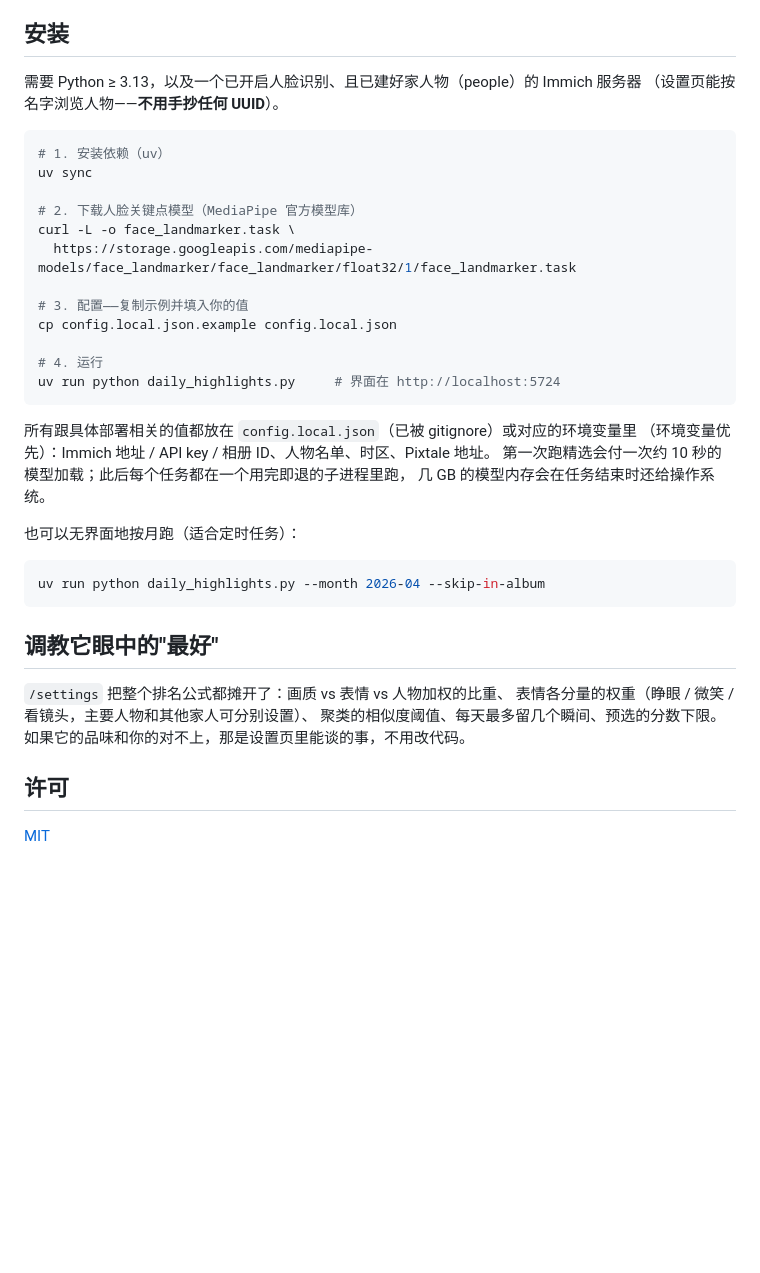
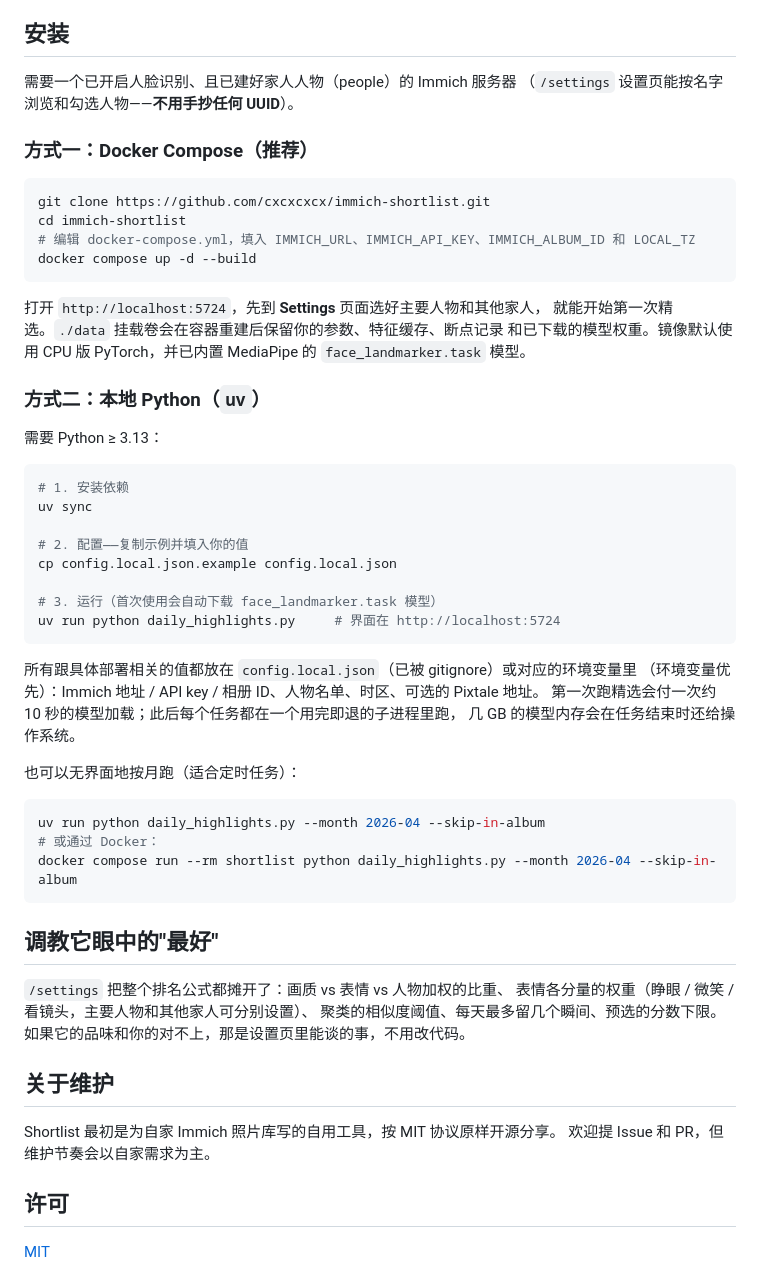
Before and after one commit to cxcxcxcx/immich-shortlist, a Markdown page: README.zh-CN.md, the part around one of its changes. Drawn GitHub-style; blank space fills up the shorter version.

````diff
--- a/README.zh-CN.md
+++ b/README.zh-CN.md
@@ -77,26 +81,40 @@ Immich 相册，什么都不会被困住。想让亲戚看看时，一键同步
 
 ## 安装
 
-需要 Python ≥ 3.13，以及一个已开启人脸识别、且已建好家人物（people）的 Immich 服务器
-（设置页能按名字浏览人物——**不用手抄任何 UUID**）。
+需要一个已开启人脸识别、且已建好家人人物（people）的 Immich 服务器
+（`/settings` 设置页能按名字浏览和勾选人物——**不用手抄任何 UUID**）。
+
+### 方式一：Docker Compose（推荐）
 
 ```bash
-# 1. 安装依赖（uv）
+git clone https://github.com/cxcxcxcx/immich-shortlist.git
+cd immich-shortlist
+# 编辑 docker-compose.yml，填入 IMMICH_URL、IMMICH_API_KEY、IMMICH_ALBUM_ID 和 LOCAL_TZ
+docker compose up -d --build
+```
+
+打开 `http://localhost:5724`，先到 **Settings** 页面选好主要人物和其他家人，
+就能开始第一次精选。`./data` 挂载卷会在容器重建后保留你的参数、特征缓存、断点记录
+和已下载的模型权重。镜像默认使用 CPU 版 PyTorch，并已内置 MediaPipe 的
+`face_landmarker.task` 模型。
+
+### 方式二：本地 Python（`uv`）
+
+需要 Python ≥ 3.13：
+
+```bash
+# 1. 安装依赖
 uv sync
 
-# 2. 下载人脸关键点模型（MediaPipe 官方模型库）
-curl -L -o face_landmarker.task \
-  https://storage.googleapis.com/mediapipe-models/face_landmarker/face_landmarker/float32/1/face_landmarker.task
-
-# 3. 配置——复制示例并填入你的值
+# 2. 配置——复制示例并填入你的值
 cp config.local.json.example config.local.json
 
-# 4. 运行
+# 3. 运行（首次使用会自动下载 face_landmarker.task 模型）
 uv run python daily_highlights.py     # 界面在 http://localhost:5724
 ```
 
 所有跟具体部署相关的值都放在 `config.local.json`（已被 gitignore）或对应的环境变量里
-（环境变量优先）：Immich 地址 / API key / 相册 ID、人物名单、时区、Pixtale 地址。
+（环境变量优先）：Immich 地址 / API key / 相册 ID、人物名单、时区、可选的 Pixtale 地址。
 第一次跑精选会付一次约 10 秒的模型加载；此后每个任务都在一个用完即退的子进程里跑，
 几 GB 的模型内存会在任务结束时还给操作系统。
 
@@ -104,6 +122,8 @@ uv run python daily_highlights.py     # 界面在 http://localhost:5724
 
 ```bash
 uv run python daily_highlights.py --month 2026-04 --skip-in-album
+# 或通过 Docker：
+docker compose run --rm shortlist python daily_highlights.py --month 2026-04 --skip-in-album
 ```
 
 ## 调教它眼中的"最好"
@@ -113,6 +133,11 @@ uv run python daily_highlights.py --month 2026-04 --skip-in-album
 聚类的相似度阈值、每天最多留几个瞬间、预选的分数下限。
 如果它的品味和你的对不上，那是设置页里能谈的事，不用改代码。
 
+## 关于维护
+
+Shortlist 最初是为自家 Immich 照片库写的自用工具，按 MIT 协议原样开源分享。
+欢迎提 Issue 和 PR，但维护节奏会以自家需求为主。
+
 ## 许可
 
 [MIT](LICENSE)
````
Also changed, not shown: other parts of README.zh-CN.md (+6 -2 lines), README.md (+40 -13 lines), docs/home.png, 8 other files.
